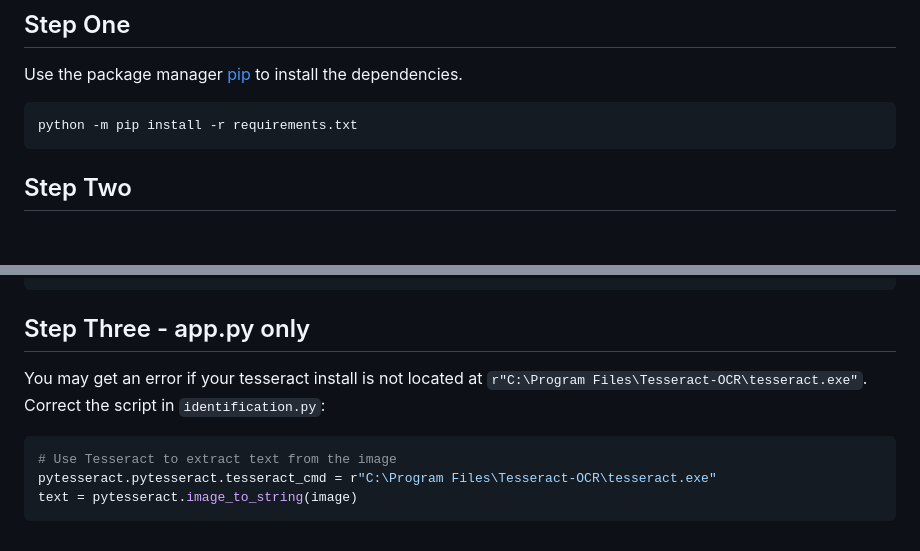
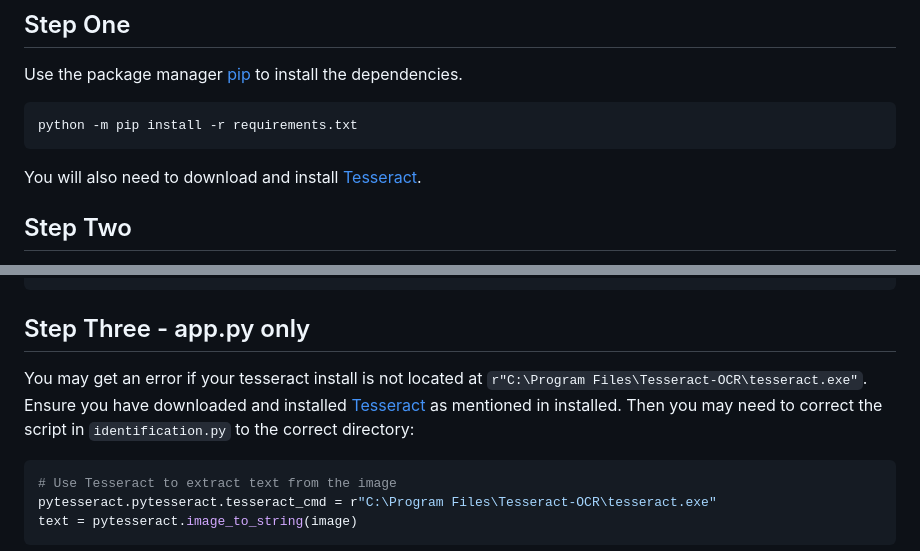
Before and after one commit to cheylea/selfverification-evoting, a Markdown page: README.md, 2 parts joined by grey strips. GitHub-like rendering; blank space fills up the shorter version.

Commit message:
added tesseract notes

````diff
--- a/README.md
+++ b/README.md
@@ -41,6 +41,7 @@ Use the package manager [pip](https://pip.pypa.io/en/stable/) to install the dep
 ```
 python -m pip install -r requirements.txt
 ```
+You will also need to download and install [Tesseract](https://github.com/UB-Mannheim/tesseract/wiki).
 
 ## Step Two
 Create the folder `instance` if required in the repository as indicated in the directory. Create a file caled `config.py`. Copy and paste and save into it the below:
@@ -109,7 +110,7 @@ mypostcode = 'AA00 0AA' # postcode
 ```
 
 ## Step Three - app.py only
-You may get an error if your tesseract install is not located at `r"C:\Program Files\Tesseract-OCR\tesseract.exe"`. Correct the script in `identification.py`:
+You may get an error if your tesseract install is not located at `r"C:\Program Files\Tesseract-OCR\tesseract.exe"`. Ensure you have downloaded and installed [Tesseract](https://github.com/UB-Mannheim/) as mentioned in installed. Then you may need to correct the script in `identification.py` to the correct directory:
 
 ``` python
 # Use Tesseract to extract text from the image
````
